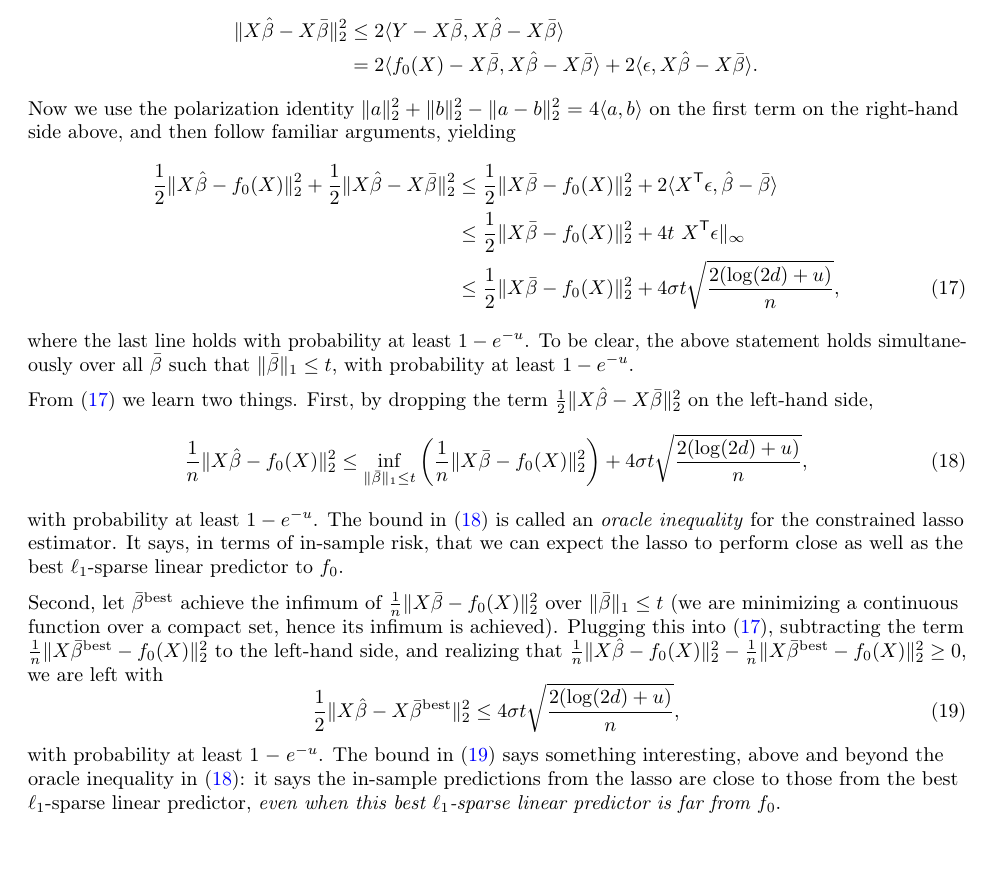
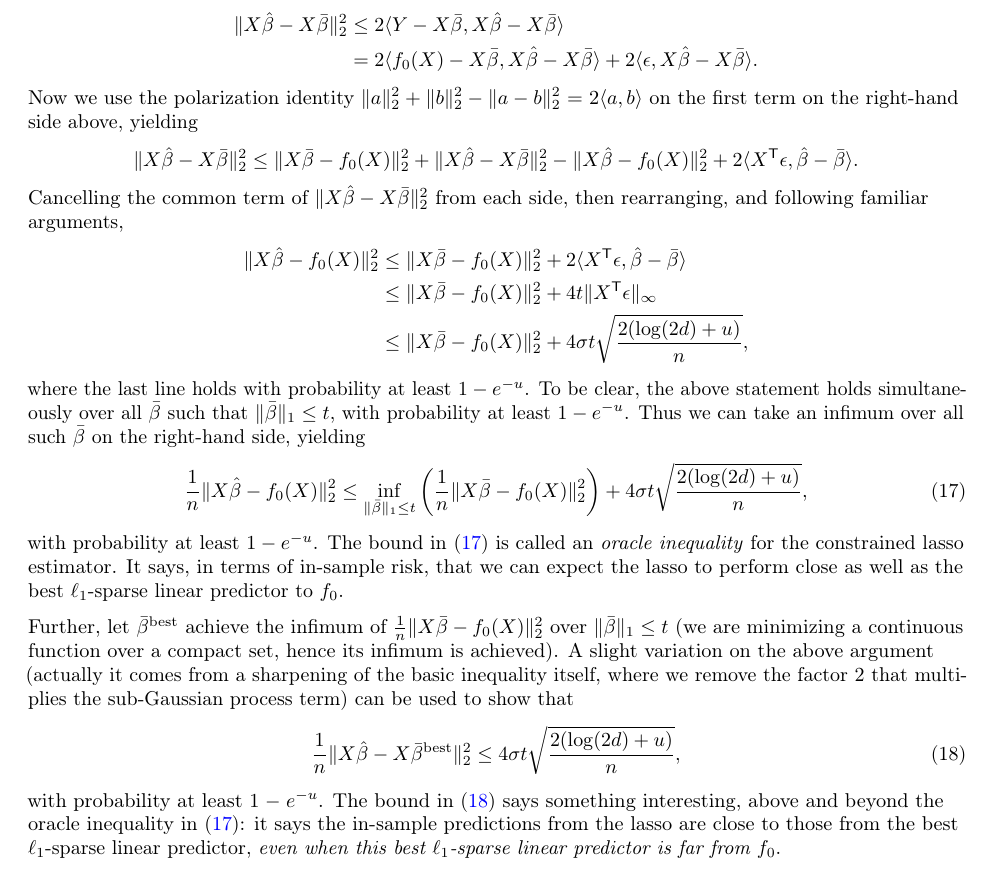
Before and after one commit to ryantibs/statlearn-s23, a LaTeX document (lectures/lasso/lasso.tex): part of page 8 of 12, cut so that both start at the same text. Compiled offline with pdfLaTeX.

Commit message:
Fix oracle ineq

```diff
--- a/lectures/lasso/lasso.tex
+++ b/lectures/lasso/lasso.tex
@@ -547,53 +547,53 @@ lasso problem \eqref{eq:lasso_constrained}, and any coefficient vector
 &= 2 \langle f_0(X) - X\bar\beta, X\hbeta - X\bar\beta \rangle +
 2 \langle \epsilon, X\hbeta - X\bar\beta \rangle.
 \end{align*}
-Now we use the polarization identity $\|a\|_2^2+\|b\|_2^2-\|a-b\|_2^2 = 4\langle
-a,b\rangle$ on the first term on the right-hand side above, and then follow
-familiar arguments, yielding
-\begin{align}
-\nonumber
-\frac{1}{2} \|X\hbeta - f_0(X)\|_2^2 + \frac{1}{2} \|X\hbeta - X\bar\beta\|_2^2
-&\leq \frac{1}{2} \|X\bar\beta - f_0(X)\|_2^2 + 2 \langle X^\T \epsilon, \hbeta
-- \bar\beta \rangle \\
-\nonumber
-&\leq \frac{1}{2} \|X\bar\beta - f_0(X)\|_2^2 + 4t \ X^\T\epsilon\|_\infty \\
-\label{eq:oracle_ineq1}
-&\leq \frac{1}{2} \|X\bar\beta - f_0(X)\|_2^2 + 4 \sigma t \sqrt{\frac{2
-   (\log(2d) + u)}{n}},
-\end{align}
+Now we use the polarization identity $\|a\|_2^2+\|b\|_2^2-\|a-b\|_2^2 = 2\langle
+a,b\rangle$ on the first term on the right-hand side above, yielding
+\[
+\|X\hbeta - X\bar\beta\|_2^2 \leq \|X\bar\beta - f_0(X)\|_2^2 + \|X\hbeta -
+X\bar\beta\|_2^2 - \|X\hbeta - f_0(X)\|_2^2 + 2 \langle X^\T \epsilon, \hbeta -
+\bar\beta \rangle.
+\]
+Cancelling the common term of \smash{$\|X\hbeta - X\bar\beta\|_2^2$} from each
+side, then rearranging, and following familiar arguments,
+\begin{align*}
+\|X\hbeta - f_0(X)\|_2^2
+&\leq \|X\bar\beta - f_0(X)\|_2^2 + 2 \langle X^\T \epsilon, \hbeta - \bar\beta
+  \rangle \\
+&\leq \|X\bar\beta - f_0(X)\|_2^2 + 4t \| X^\T\epsilon\|_\infty \\
+&\leq \|X\bar\beta - f_0(X)\|_2^2 + 4 \sigma t \sqrt{\frac{2 (\log(2d) +
+  u)}{n}},
+\end{align*}
 where the last line holds with probability at least $1-e^{-u}$. To be clear, the
 above statement holds simultaneously over all \smash{$\bar\beta$} such that
-\smash{$\|\bar\beta\|_1 \leq t$}, with probability at least $1-e^{-u}$.
-
-From \eqref{eq:oracle_ineq1} we learn two things. First, by dropping the term
-\smash{$\frac{1}{2} \|X\hbeta - X\bar\beta\|_2^2$} on the left-hand side,
+\smash{$\|\bar\beta\|_1 \leq t$}, with probability at least $1-e^{-u}$. Thus we
+can take an infimum over all such \smash{$\bar\beta$} on the right-hand side,
+yielding
 \begin{equation}
-\label{eq:oracle_ineq2}
+\label{eq:oracle_ineq1}
 \frac{1}{n} \|X\hbeta - f_0(X)\|_2^2 \leq \inf_{\|\bar\beta\|_1 \leq t} \bigg(
 \frac{1}{n} \|X\bar\beta - f_0(X)\|_2^2 \bigg) + 4 \sigma t \sqrt{\frac{2
     (\log(2d) + u)}{n}},
 \end{equation}
-with probability at least $1-e^{-u}$. The bound in \eqref{eq:oracle_ineq2} is
+with probability at least $1-e^{-u}$. The bound in \eqref{eq:oracle_ineq1} is
 called an \emph{oracle inequality} for the constrained lasso estimator. It says,
 in terms of in-sample risk, that we can expect the lasso to perform close as
 well as the best $\ell_1$-sparse linear predictor to $f_0$.
 
-Second, let \smash{$\bar\beta^{\text{best}}$} achieve the infimum of
+Further, let \smash{$\bar\beta^{\text{best}}$} achieve the infimum of
 \smash{$\frac{1}{n} \|X\bar\beta - f_0(X)\|_2^2$} over \smash{$\|\bar\beta\|_1
   \leq t$} (we are minimizing a continuous function over a compact set, hence
-its infimum is achieved). Plugging this into \eqref{eq:oracle_ineq1},
-subtracting the term \smash{$\frac{1}{n} \|X\bar\beta^{\text{best}} -
-  f_0(X)\|_2^2$} to the left-hand side, and realizing that \smash{$\frac{1}{n}
-  \|X\hbeta - f_0(X)\|_2^2 - \frac{1}{n} \|X\bar\beta^{\text{best}} -
-  f_0(X)\|_2^2 \geq 0$}, we are left with
+its infimum is achieved). A slight variation on the above argument (actually it
+comes from a sharpening of the basic inequality itself, where we remove the
+factor 2 that multiplies the sub-Gaussian process term) can be used to show that
 \begin{equation}
-\label{eq:oracle_ineq3}
-\frac{1}{2} \|X\hbeta - X\bar\beta^{\text{best}}\|_2^2 \leq 4 \sigma t
+\label{eq:oracle_ineq2}
+\frac{1}{n} \|X\hbeta - X\bar\beta^{\text{best}}\|_2^2 \leq 4 \sigma t
 \sqrt{\frac{2 (\log(2d) + u)}{n}},
 \end{equation}
-with probability at least $1-e^{-u}$. The bound in \eqref{eq:oracle_ineq3} says
+with probability at least $1-e^{-u}$. The bound in \eqref{eq:oracle_ineq2} says
 something interesting, above and beyond the oracle inequality in
-\eqref{eq:oracle_ineq2}: it says the in-sample predictions from the lasso are
+\eqref{eq:oracle_ineq1}: it says the in-sample predictions from the lasso are
 close to those from the best $\ell_1$-sparse linear predictor, \emph{even when
   this best $\ell_1$-sparse linear predictor is far from $f_0$}.
 
```
